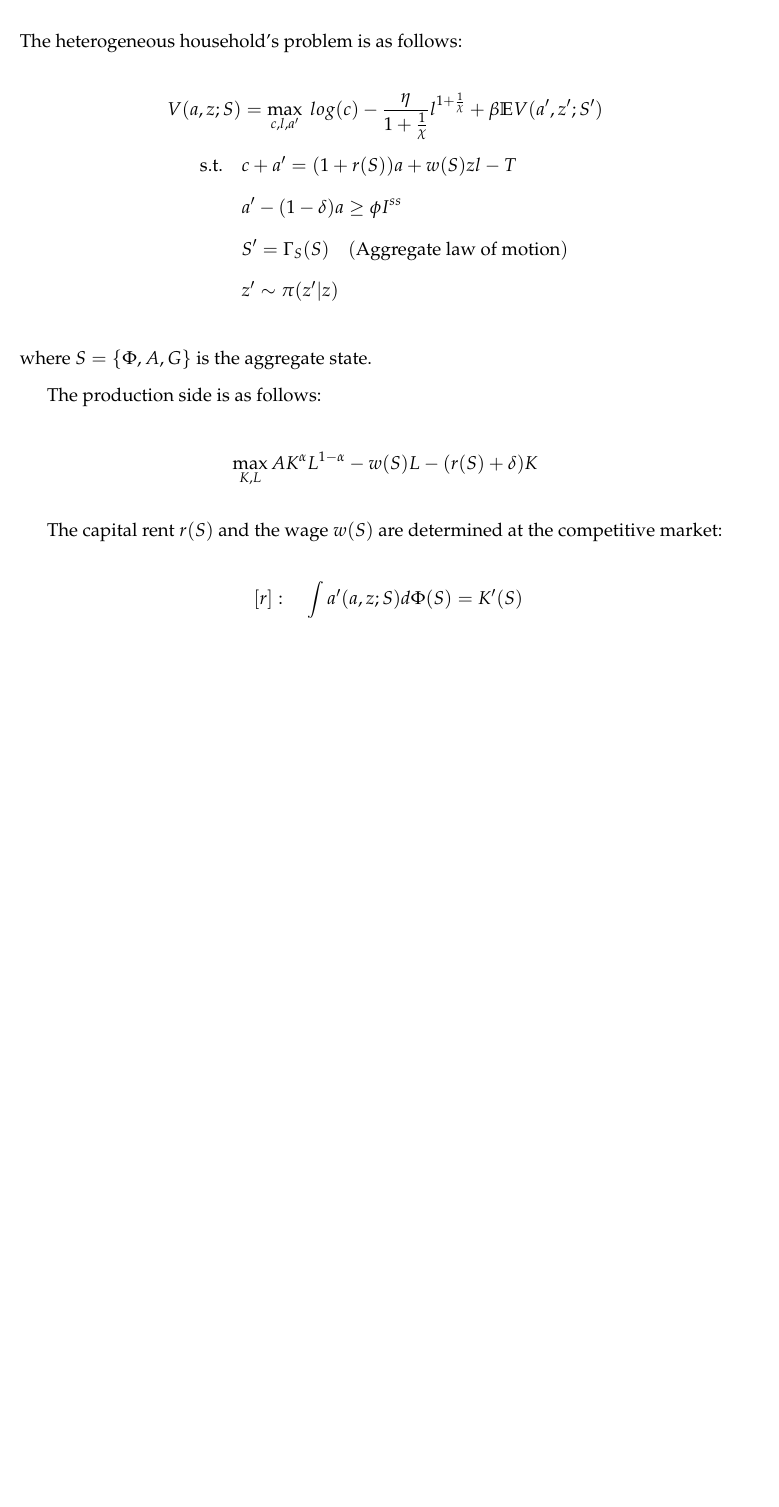
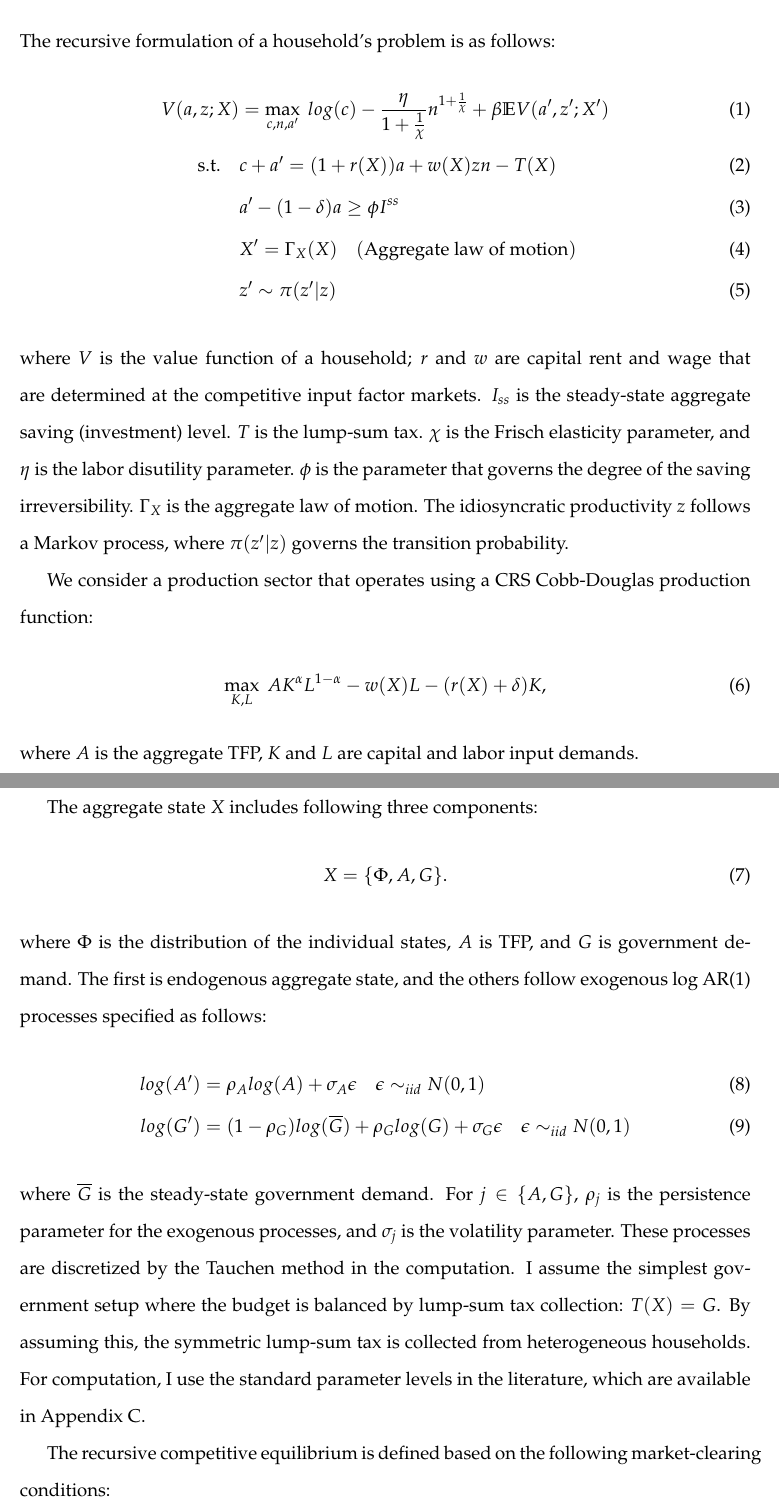
Before and after one commit to hanbaeklee/ComputationLab, a LaTeX document (ks1998endolaborirreversiblegshock/note/note.tex, which reads ks1998endolaborirreversiblegshock/note/ks1998endolaborirreversiblegshock.tex): part of the page before the commit and two parts of pages 1 and 2 of 2 after it, the two joined at a grey line, cut so that both start at the same text, the shorter picture padded with empty space. Compiled offline with pdfLaTeX.

Commit message:
note update

```diff
--- a/ks1998endolaborirreversiblegshock/note/ks1998endolaborirreversiblegshock.tex
+++ b/ks1998endolaborirreversiblegshock/note/ks1998endolaborirreversiblegshock.tex
@@ -1,26 +1,70 @@
 \subsection*{Recursive formulation}
-The heterogeneous household's problem is as follows:
-\begin{align*}
-  V(a,z;S) &= \max_{c,l,a'}\text{ } log(c) - \frac{\eta}{1+\frac{1}{\chi}}l^{1+\frac{1}{\chi}}+ \beta \mathbb{E}V(a',z';S')
+% The heterogeneous household's problem is as follows:
+% \begin{align*}
+%   V(a,z;S) &= \max_{c,l,a'}\text{ } log(c) - \frac{\eta}{1+\frac{1}{\chi}}l^{1+\frac{1}{\chi}}+ \beta \mathbb{E}V(a',z';S')
+%   \\
+%   \text{s.t.}\quad& c + a' = (1+r(S))a + w(S)zl - T
+%   \\
+%   & a'-(1-\delta)a\geq \phi I^{ss}
+%   \\
+%   & S' = \Gamma_{S}(S) \quad(\text{Aggregate law of motion})
+%   \\
+%   & z' \sim \pi(z'|z)
+% \end{align*}
+% where $S = \{\Phi,A,G\}$ is the aggregate state.
+
+% The production side is as follows:
+% \begin{align*}
+%   \max_{K,L} A K^{\alpha}L^{1-\alpha} - w(S)L - (r(S)+\delta)K
+% \end{align*}
+
+% The capital rent $r(S)$ and the wage $w(S)$ are determined at the competitive market:
+% \begin{align*}
+%   [r]&:\quad \int a'(a,z;S)d\Phi(S) = K'(S)
+%   \\
+%   [w]&:\quad \int z l(a,z;S) d\Phi(S) = L(S)
+% \end{align*}
+
+
+The recursive formulation of a household's problem is as follows:
+\begin{align}
+  V(a,z;X) &= \max_{c,n,a'}\text{ } log(c) - \frac{\eta}{1+\frac{1}{\chi}}n^{1+\frac{1}{\chi}}+ \beta \mathbb{E}V(a',z';X')
   \\
-  \text{s.t.}\quad& c + a' = (1+r(S))a + w(S)zl - T
+  \text{s.t.}\quad& c + a' = (1+r(X))a + w(X)zn - T(X)
   \\
   & a'-(1-\delta)a\geq \phi I^{ss}
   \\
-  & S' = \Gamma_{S}(S) \quad(\text{Aggregate law of motion})
+  & X' = \Gamma_{X}(X) \quad(\text{Aggregate law of motion})
   \\
   & z' \sim \pi(z'|z)
-\end{align*}
-where $S = \{\Phi,A,G\}$ is the aggregate state.
+\end{align}
+where $V$ is the value function of a household; $r$ and $w$ are capital rent and wage that are determined at the competitive input factor markets.
+$I_{ss}$ is the steady-state aggregate saving (investment) level. $T$ is the lump-sum tax.
+$\chi$ is the Frisch elasticity parameter, and $\eta$ is the labor disutility parameter.
+$\phi$ is the parameter that governs the degree of the saving irreversibility. $\Gamma_{X}$ is the aggregate law of motion. The idiosyncratic productivity $z$ follows a Markov process, where $\pi(z'|z)$ governs the transition probability.
 
-The production side is as follows:
-\begin{align*}
-  \max_{K,L} A K^{\alpha}L^{1-\alpha} - w(S)L - (r(S)+\delta)K
-\end{align*}
+We consider a production sector that operates using a CRS Cobb-Douglas production function:
+\begin{align}
+  \max_{K,L}\text{ } AK^{\alpha}L^{1-\alpha} - w(X)L - (r(X)+\delta)K,
+\end{align}
+where $A$ is the aggregate TFP, $K$ and $L$ are capital and labor input demands.
+% The capital rent $r(X)$ and the wage $w(X)$ are determined at the competitive factor market by clearing conditions.
 
-The capital rent $r(S)$ and the wage $w(S)$ are determined at the competitive market:
-\begin{align*}
-  [r]&:\quad \int a'(a,z;S)d\Phi(S) = K'(S)
+The aggregate state $X$ includes following three components:
+\begin{align}
+  X = \{\Phi,A,G\}.
+\end{align}
+where $\Phi$ is the distribution of the individual states, $A$ is TFP, and $G$ is government demand. The first is endogenous aggregate state, and the others follow exogenous log AR(1) processes specified as follows:
+\begin{align}
+  log(A') &= \rho_{A}log(A) + \sigma_{A}\epsilon\quad \epsilon\sim_{iid} N(0,1)
   \\
-  [w]&:\quad \int z l(a,z;S) d\Phi(S) = L(S)
-\end{align*}
+  log(G') &= (1-\rho_{G})log(\overline{G})+\rho_{G}log(G) + \sigma_{G}\epsilon\quad \epsilon\sim_{iid} N(0,1)
+\end{align}
+where $\overline{G}$ is the steady-state government demand. For $j\in\{A,G\}$,
+$\rho_{j}$ is the persistence parameter for the exogenous processes, and $\sigma_{j}$ is the volatility parameter. These processes are discretized by the Tauchen method in the computation.
+I assume the simplest government setup where the budget is balanced by lump-sum tax collection: $T(X) = G$. By assuming this, the symmetric lump-sum tax is collected from heterogeneous households.
+For computation, I use the standard parameter levels in the literature, which are available in Appendix C.
+% In the stationary equilibrium, the model-implied constrained households are around 68 percent, which is within the range of the estimates of the hand-to-mouth household portion, according to \citet{kaplan_violante_2014}.
+
+The recursive competitive equilibrium is defined based on the following market-clearing conditions:
+\begin{align}
```
Also changed, not shown: ks1998endolaborirreversiblegshock/note/note.tex (+1 -1 lines), ks1998endolaborirreversiblegshock/note/note.pdf, ks1998endolaborirreversiblegshock/note/ks1998endolaborirreversiblegshock.tex (5 more changed lines), 1 other file.
